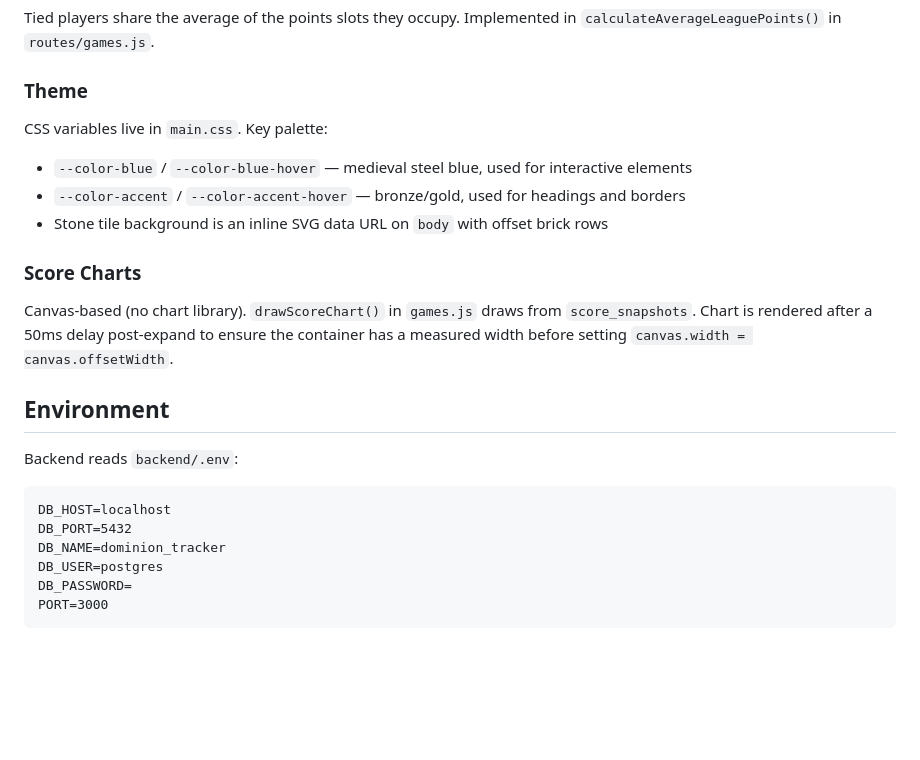
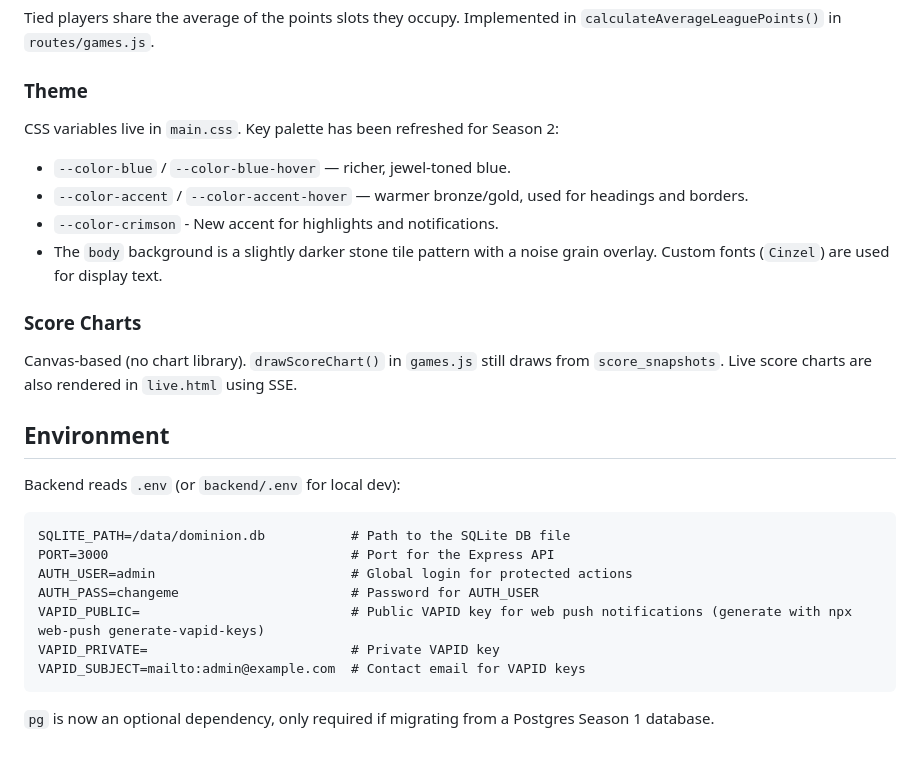
Before and after one commit to usr-wwelsh/dominion-tracker, a Markdown page: CLAUDE.md, the part around one of its changes. GitHub-like rendering; blank space fills up the shorter version.

````diff
--- a/CLAUDE.md
+++ b/CLAUDE.md
@@ -61,21 +75,24 @@ Vanilla JS with no build step. Each page is self-contained:
 Tied players share the average of the points slots they occupy. Implemented in `calculateAverageLeaguePoints()` in `routes/games.js`.
 
 ### Theme
-CSS variables live in `main.css`. Key palette:
-- `--color-blue` / `--color-blue-hover` — medieval steel blue, used for interactive elements
-- `--color-accent` / `--color-accent-hover` — bronze/gold, used for headings and borders
-- Stone tile background is an inline SVG data URL on `body` with offset brick rows
+CSS variables live in `main.css`. Key palette has been refreshed for Season 2:
+- `--color-blue` / `--color-blue-hover` — richer, jewel-toned blue.
+- `--color-accent` / `--color-accent-hover` — warmer bronze/gold, used for headings and borders.
+- `--color-crimson` - New accent for highlights and notifications.
+- The `body` background is a slightly darker stone tile pattern with a noise grain overlay. Custom fonts (`Cinzel`) are used for display text.
 
 ### Score Charts
-Canvas-based (no chart library). `drawScoreChart()` in `games.js` draws from `score_snapshots`. Chart is rendered after a 50ms delay post-expand to ensure the container has a measured width before setting `canvas.width = canvas.offsetWidth`.
+Canvas-based (no chart library). `drawScoreChart()` in `games.js` still draws from `score_snapshots`. Live score charts are also rendered in `live.html` using SSE.
 
 ## Environment
-Backend reads `backend/.env`:
+Backend reads `.env` (or `backend/.env` for local dev):
 ```
-DB_HOST=localhost
-DB_PORT=5432
-DB_NAME=dominion_tracker
-DB_USER=postgres
-DB_PASSWORD=
-PORT=3000
+SQLITE_PATH=/data/dominion.db           # Path to the SQLite DB file
+PORT=3000                               # Port for the Express API
+AUTH_USER=admin                         # Global login for protected actions
+AUTH_PASS=changeme                      # Password for AUTH_USER
+VAPID_PUBLIC=                           # Public VAPID key for web push notifications (generate with npx web-push generate-vapid-keys)
+VAPID_PRIVATE=                          # Private VAPID key
+VAPID_SUBJECT=mailto:admin@example.com  # Contact email for VAPID keys
 ```
+`pg` is now an optional dependency, only required if migrating from a Postgres Season 1 database.
````
Also changed, not shown: other parts of CLAUDE.md (+27 -13 lines).
